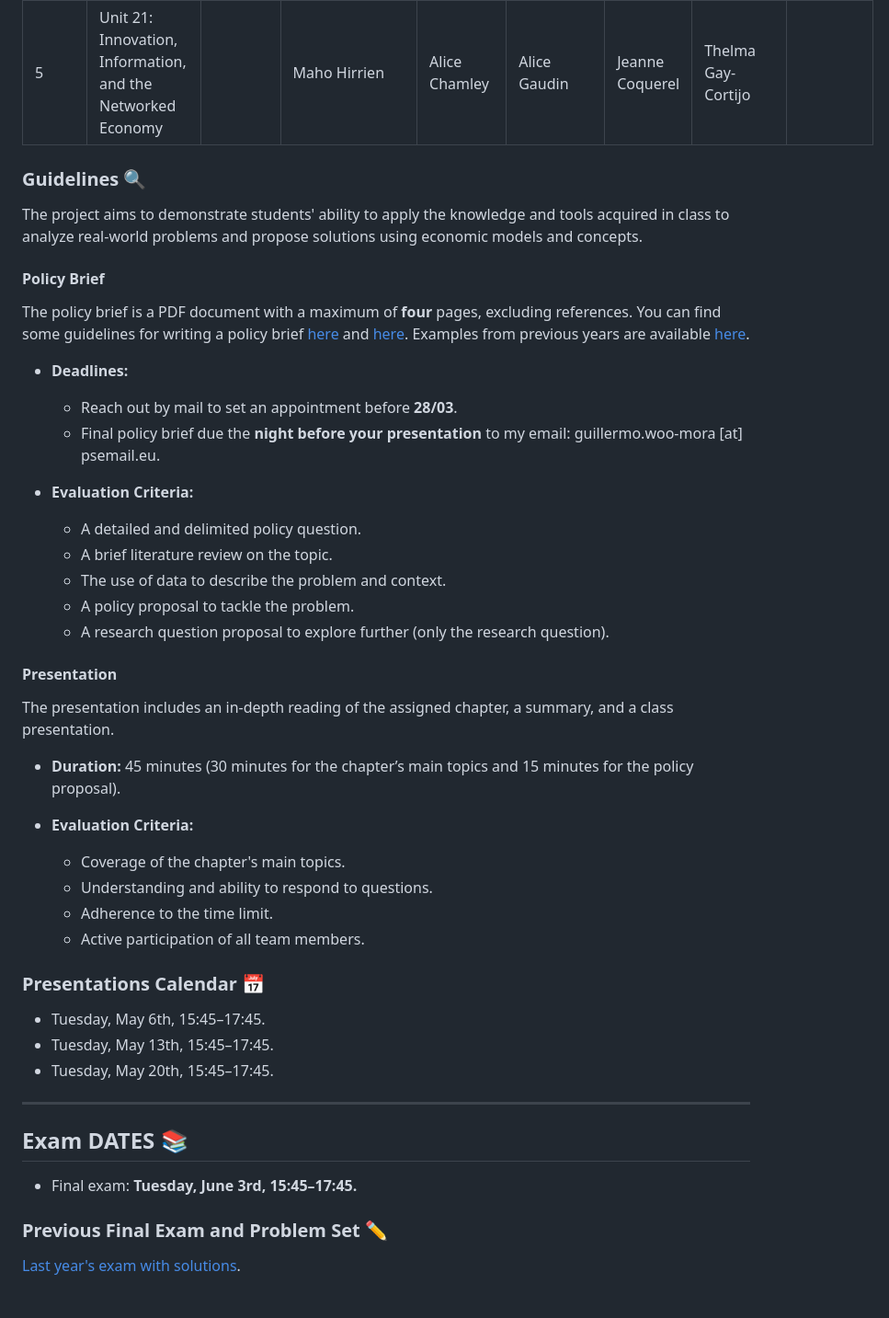
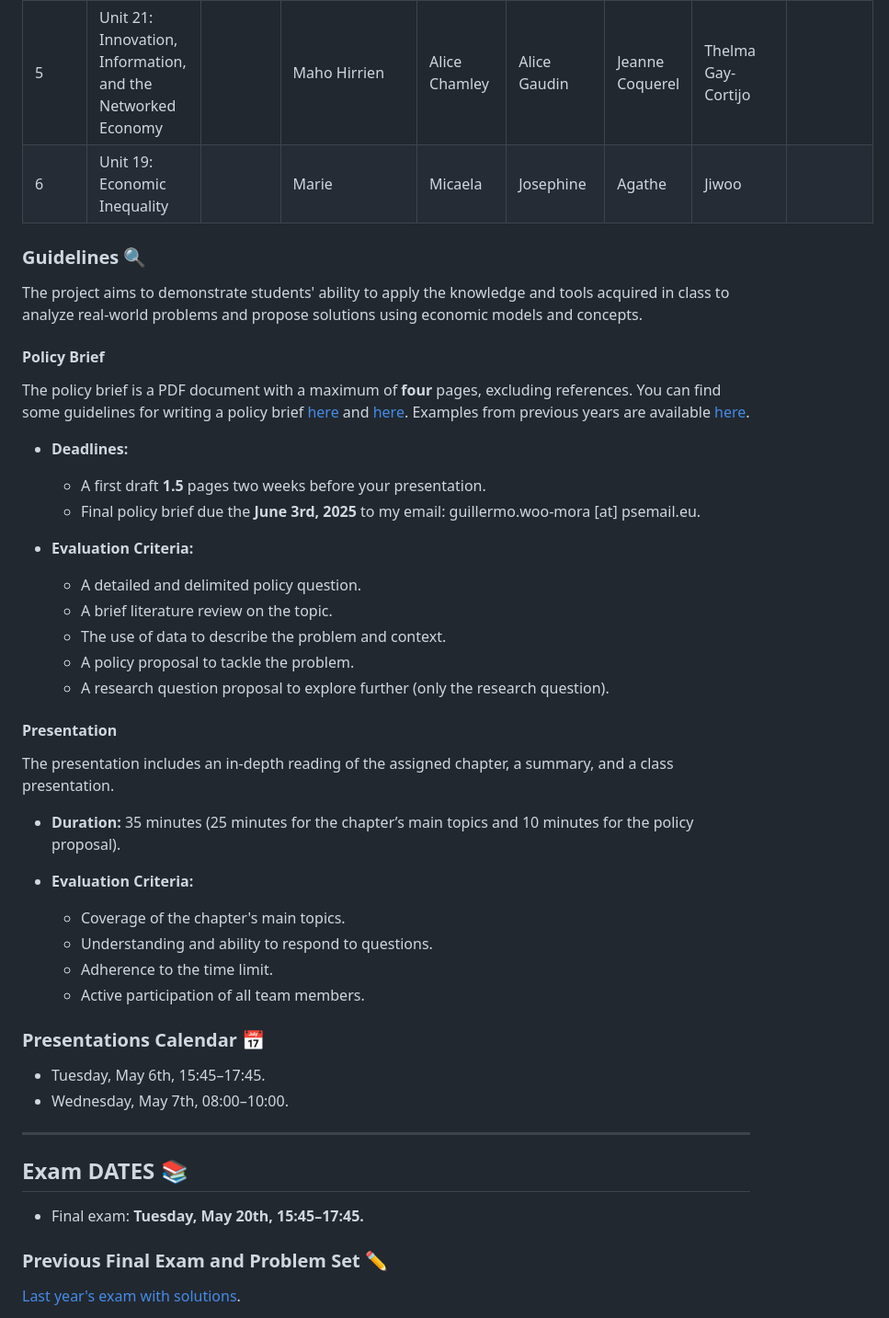
Before and after one commit to woomora/CORE-econ-macro, a Markdown page: announcements.md, the part around the change. Shown at 92% size. GitHub-like rendering.

```diff
--- a/announcements.md
+++ b/announcements.md
@@ -11,6 +11,8 @@
 |   3  |  Unit 17: The Great Depression, Golden Age, and Global Financial Crisis   |   |   Damian Peska  |  Valentine Datil Rioual   |  Justin Brendolise   |   Lucas Lau Grady  |  Maël Sorenson   | |
 |   4  |  Unit 18: The Nation and the World Economy   |     |   Olga Magnet   |  Rivka Pelisse   |  Étienne Viguier    |  Cyriac Fresia-Compet   |   Arthur Blanchard   |     |
 |   5  |   Unit 21: Innovation, Information, and the Networked Economy  |     |   Maho Hirrien  |  Alice Chamley   |   Alice Gaudin  |   Jeanne Coquerel  |   Thelma Gay-Cortijo  |     |
+|  6  |   Unit 19: Economic Inequality  |     |   Marie   |  Micaela  |  Josephine  |   Agathe  |   Jiwoo  |     |
+
 
 ### Guidelines :mag:
 
@@ -21,8 +23,8 @@ The project aims to demonstrate students' ability to apply the knowledge and too
 The policy brief is a PDF document with a maximum of **four** pages, excluding references. You can find some guidelines for writing a policy brief [here](https://writingcenter.unc.edu/tips-and-tools/policy-briefs/) and [here](https://www.idrc.ca/sites/default/files/idrcpolicybrieftoolkit.pdf). Examples from previous years are available [here](https://github.com/woomora/CORE-econ-macro/tree/master/other/Policy%20brief%20examples).
 
 - **Deadlines:**
-  - Reach out by mail to set an appointment before **28/03**.
-  - Final policy brief due the **night before your presentation** to my email: guillermo.woo-mora [at] psemail.eu.
+  - A first draft **1.5** pages two weeks before your presentation.
+  - Final policy brief due the **June 3rd, 2025** to my email: guillermo.woo-mora [at] psemail.eu.
 
 - **Evaluation Criteria:**
   - A detailed and delimited policy question.
@@ -35,7 +37,7 @@ The policy brief is a PDF document with a maximum of **four** pages, excluding r
 
 The presentation includes an in-depth reading of the assigned chapter, a summary, and a class presentation.
 
-- **Duration:** 45 minutes (30 minutes for the chapter’s main topics and 15 minutes for the policy proposal).
+- **Duration:** 35 minutes (25 minutes for the chapter’s main topics and 10 minutes for the policy proposal).
 
 - **Evaluation Criteria:**
   - Coverage of the chapter's main topics.
@@ -46,14 +48,13 @@ The presentation includes an in-depth reading of the assigned chapter, a summary
 ### Presentations Calendar :date:
 
 - Tuesday, May 6th, 15:45–17:45.
-- Tuesday, May 13th, 15:45–17:45.
-- Tuesday, May 20th, 15:45–17:45.
+- Wednesday, May 7th, 08:00–10:00.
 
 ---
 
 ## **Exam DATES** :books:
 
-- Final exam: **Tuesday, June 3rd, 15:45–17:45.**
+- Final exam: **Tuesday, May 20th, 15:45–17:45.**
 
 ### **Previous Final Exam and Problem Set** :pencil2:
 
```
